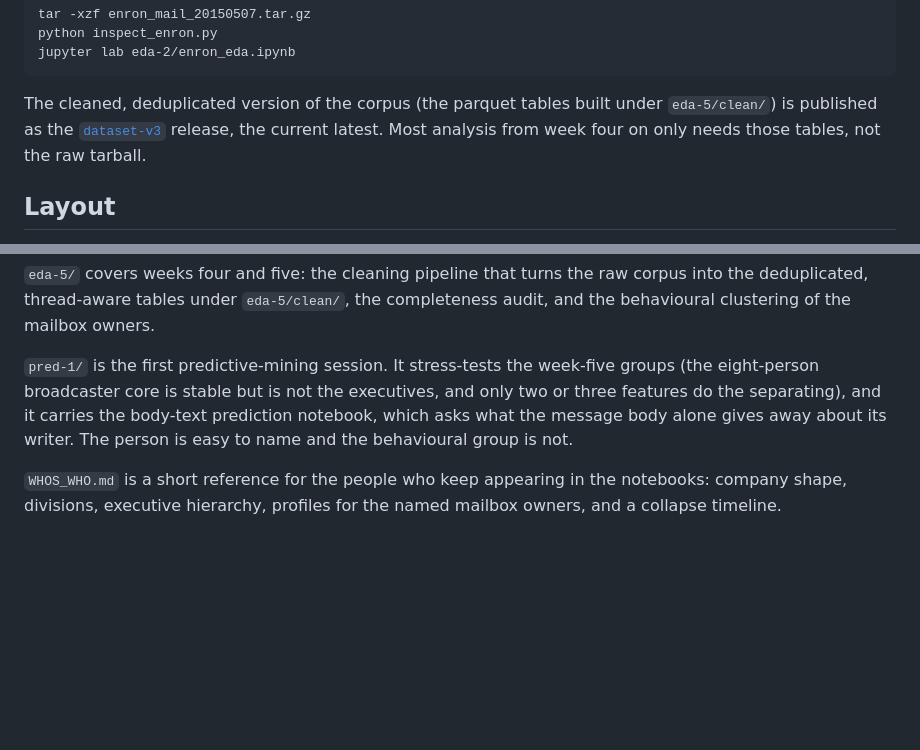
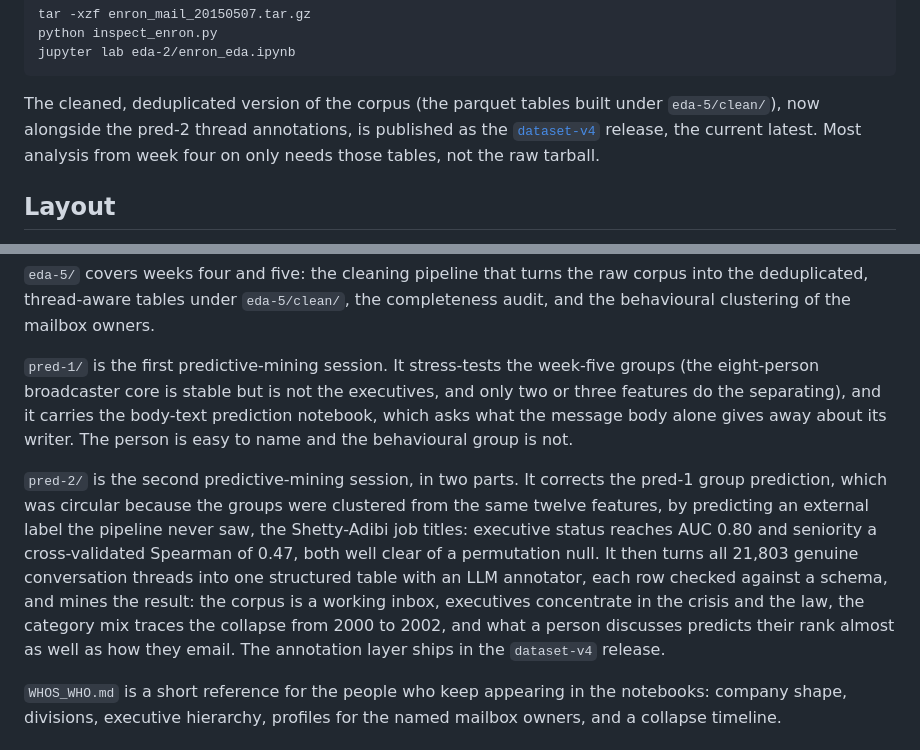
Before and after one commit to HardMax71/dm-lab-ss26-enron, a Markdown page: README.md, 2 parts joined by grey strips. Drawn GitHub-style; blank space fills up the shorter version.

Commit message:
docs: explain pred-2 in the root README and point the dataset at v4

````diff
--- a/README.md
+++ b/README.md
@@ -21,8 +21,9 @@ jupyter lab eda-2/enron_eda.ipynb
 ```
 
 The cleaned, deduplicated version of the corpus (the parquet tables built
-under `eda-5/clean/`) is published as the
-[`dataset-v3`](https://github.com/HardMax71/dm-lab-ss26-enron/releases/tag/dataset-v3)
+under `eda-5/clean/`), now alongside the pred-2 thread annotations, is published
+as the
+[`dataset-v4`](https://github.com/HardMax71/dm-lab-ss26-enron/releases/tag/dataset-v4)
 release, the current latest. Most analysis from week four on only needs those
 tables, not the raw tarball.
 
@@ -54,6 +55,18 @@ body-text prediction notebook, which asks what the message body alone gives
 away about its writer. The person is easy to name and the behavioural group is
 not.
 
+`pred-2/` is the second predictive-mining session, in two parts. It corrects the
+pred-1 group prediction, which was circular because the groups were clustered
+from the same twelve features, by predicting an external label the pipeline
+never saw, the Shetty-Adibi job titles: executive status reaches AUC 0.80 and
+seniority a cross-validated Spearman of 0.47, both well clear of a permutation
+null. It then turns all 21,803 genuine conversation threads into one structured
+table with an LLM annotator, each row checked against a schema, and mines the
+result: the corpus is a working inbox, executives concentrate in the crisis and
+the law, the category mix traces the collapse from 2000 to 2002, and what a
+person discusses predicts their rank almost as well as how they email. The
+annotation layer ships in the `dataset-v4` release.
+
 `WHOS_WHO.md` is a short reference for the people who keep appearing in the
 notebooks: company shape, divisions, executive hierarchy, profiles for the
 named mailbox owners, and a collapse timeline.
````
